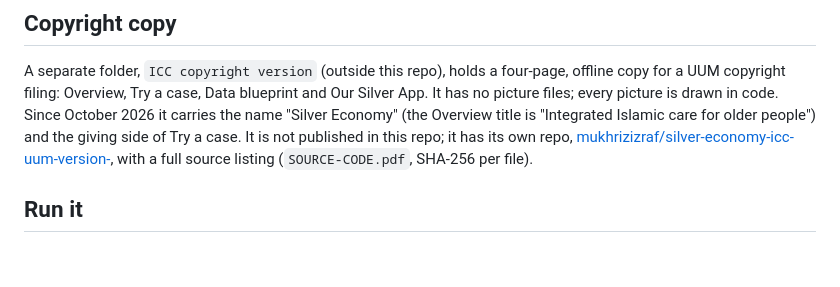
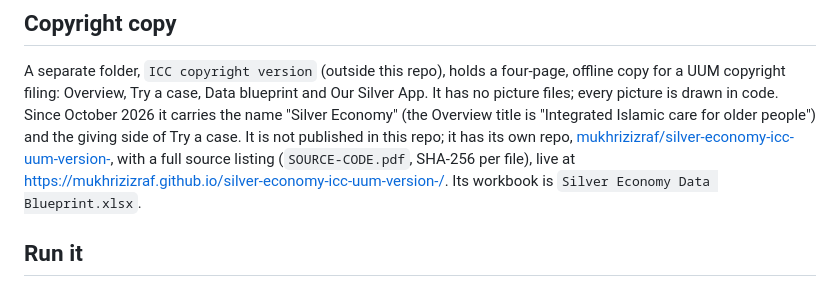
Before and after one commit to mukhrizizraf/kedah-silver-economy_claude-version, a Markdown page: README.md, the part around the change. Rendered like a GitHub page; blank space fills up the shorter version.

Commit message:
README: live link and workbook name for the ICC copy
Co-Authored-By: Claude Opus 5.5 <noreply@anthropic.com>

```diff
--- a/README.md
+++ b/README.md
@@ -43,7 +43,9 @@ in code. Since October 2026 it carries the name "Silver Economy" (the Overview
 title is "Integrated Islamic care for older people") and the giving side of
 Try a case. It is not published in this repo; it has its own repo,
 [mukhrizizraf/silver-economy-icc-uum-version-](https://github.com/mukhrizizraf/silver-economy-icc-uum-version-),
-with a full source listing (`SOURCE-CODE.pdf`, SHA-256 per file).
+with a full source listing (`SOURCE-CODE.pdf`, SHA-256 per file), live at
+<https://mukhrizizraf.github.io/silver-economy-icc-uum-version-/>. Its
+workbook is `Silver Economy Data Blueprint.xlsx`.
 
 ## Run it
 
```
